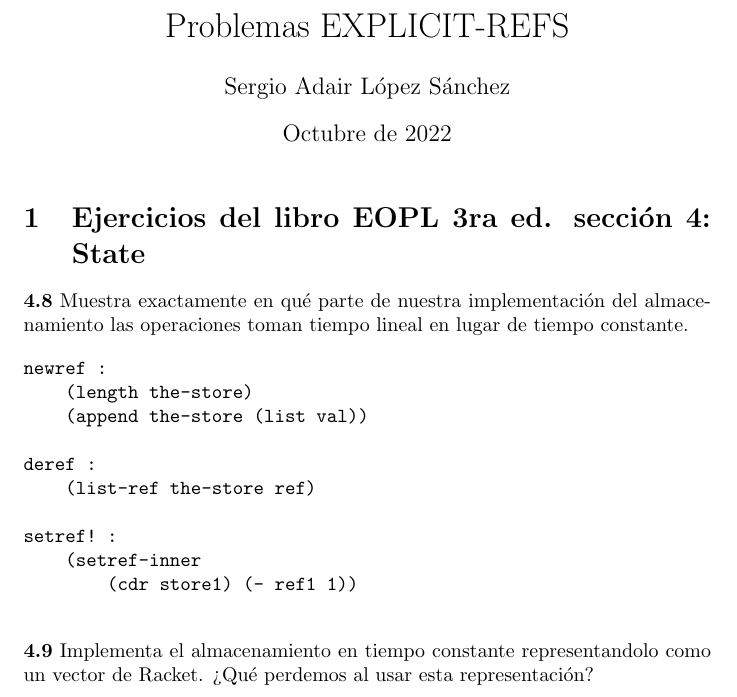
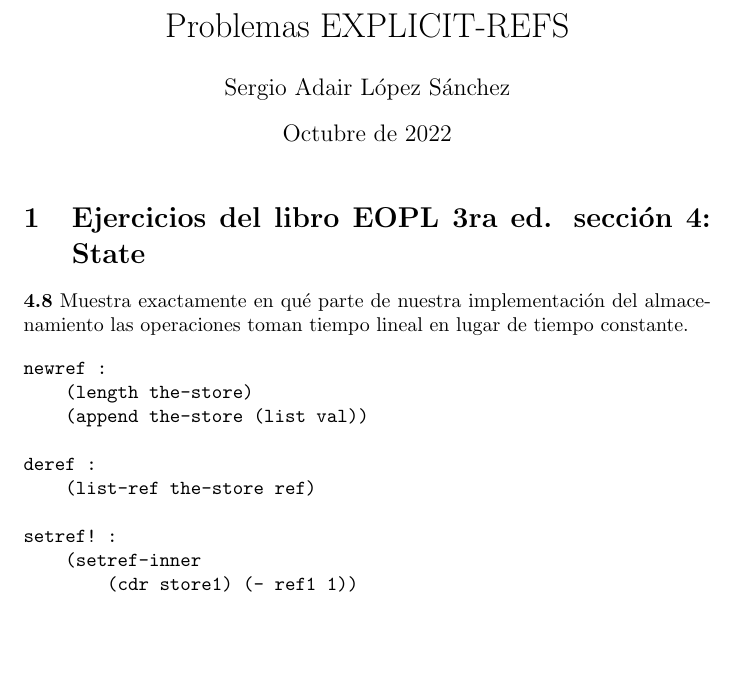
Before and after one commit to sergioadair/Lenguajes-de-programacion, a LaTeX problem sheet (tarea-06/main.tex): part of the page, cut so that both start at the same text, the shorter picture padded with empty space. Compiled offline with pdfLaTeX.

Commit message:
Add files via upload

```diff
--- a/tarea-06/main.tex
+++ b/tarea-06/main.tex
@@ -1,6 +1,5 @@
 \documentclass{article}
 \usepackage[utf8]{inputenc}
-\usepackage{color}
 
 \title{Problemas EXPLICIT-REFS}
 \author{Sergio Adair López Sánchez}
@@ -27,6 +26,5 @@ setref! :
         (cdr store1) (- ref1 1))
 
 \end{verbatim}
-\textbf{4.9}  Implementa el almacenamiento en tiempo constante representandolo como un vector de Racket. ¿Qué perdemos al usar esta representación?
 
 \end{document}
```
Also changed, not shown: tarea-06/tarea-06.pdf.
